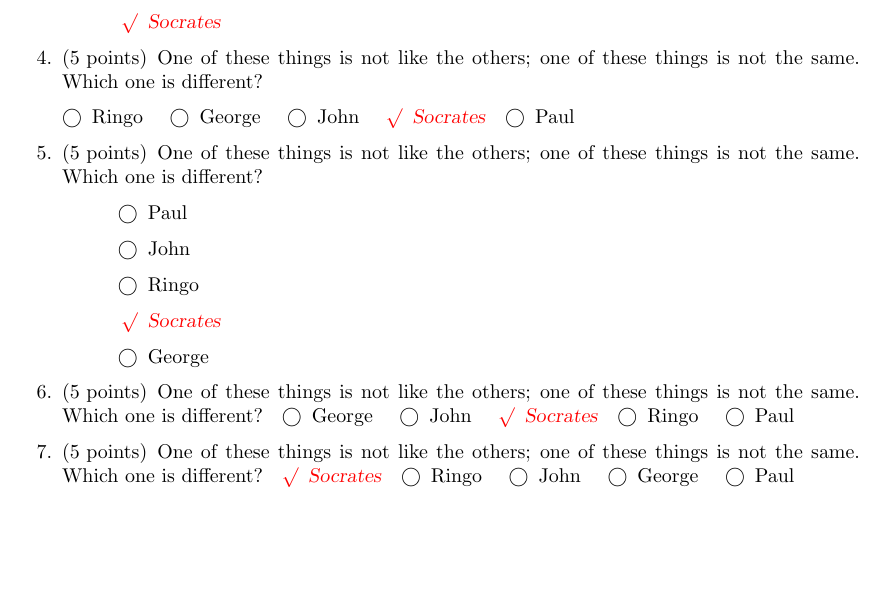
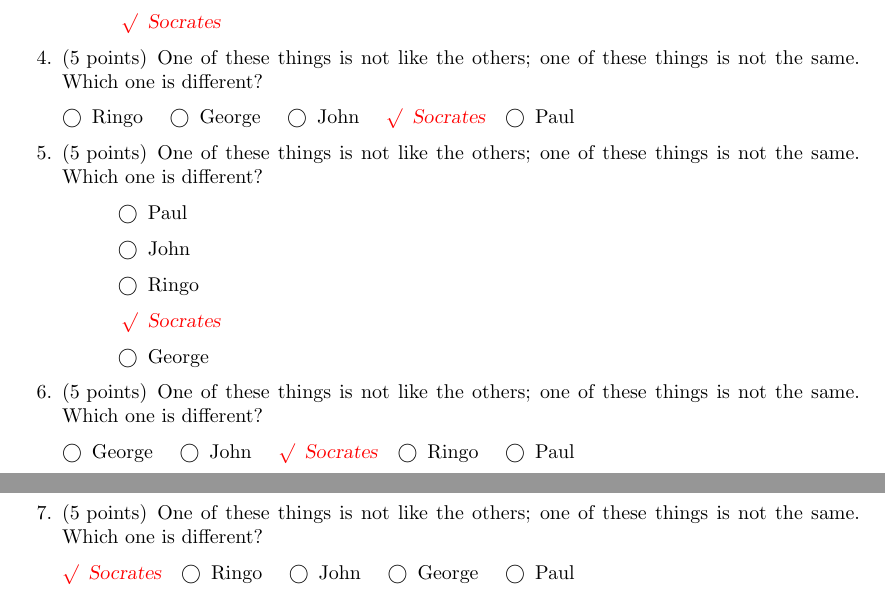
Before and after one commit to jesseopdenbrouw/exam-randomizechoices, a LaTeX problem sheet (exam-randomizechoices.tex): part of page 1 of 6 before the commit and two parts of pages 1 and 2 of 6 after it, the two joined at a grey line, cut so that both start at the same text, the shorter picture padded with empty space. Compiled offline with pdfLaTeX.

Commit message:
License, typos

```diff
--- a/exam-randomizechoices.tex
+++ b/exam-randomizechoices.tex
@@ -3,26 +3,41 @@
 %%
 %% Randomize mc choices using the exam class -- examples
 %%
-%% (c)2018 Jesse op den Brouw, <J.E.J.opdenBrouw@hhs.nl>
+%% Copyright (c)2019, Jesse E. J. op den Brouw
 %%
-%% LPPL LaTeX Public Project License
+%% This work may be distributed and/or modified under the
+%% conditions of the LaTeX Project Public License, either version 1.3
+%% of this license or (at your option) any later version.
+%% The latest version of this license is in
+%%   http://www.latex-project.org/lppl.txt
+%% and version 1.3 or later is part of all distributions of LaTeX
+%% version 2003/12/01 or later.
 %%
-%% Permission is granted to copy, distribute and/or modify this
-%% software under the terms of the LaTeX Project Public License
-%% (LPPL), version 1.3c or any later version.
-%%
+%% This work consists of the files exam-randomizechoices.sty,
+%% exam-randomizechoices.tex and exam-randomizechoices-doc.tex
+
 %% This software is provided 'as is', without warranty of any kind,
 %% either expressed or implied, including, but not limited to, the
 %% implied warranties of merchantability and fitness for a
 %% particular purpose.
-%%
+
+%% Jesse op den Brouw
+%% Department of Electrical Engineering
+%% The Hague University of Applied Sciences
+%% Rotterdamseweg 137, 2628 AL, Delft
+%% Netherlands
+%% J.E.J.opdenBrouw@hhs.nl
+
+%% The newest version of this package should always be available
+%% from BitBucket: https://bitbucket.org/jesseopdenbrouw/exam-randomizechoices/src/master/
+
 \documentclass[answers,addpoints]{exam}
 
 \usepackage{parskip}
 \usepackage[colorlinks,linkcolor=blue]{hyperref}
 \usepackage{mathtools}
 
-\usepackage[debug,randomize,nokeeplast,norefcheckboxes]{exam-randomizechoices}
+\usepackage[debug,randomize,nokeeplast]{exam-randomizechoices}
 \usepackage[a4paper]{geometry}
 
 \setrandomizerseed{999}
```
Also changed, not shown: exam-randomizechoices.tex (2 more changed lines).
